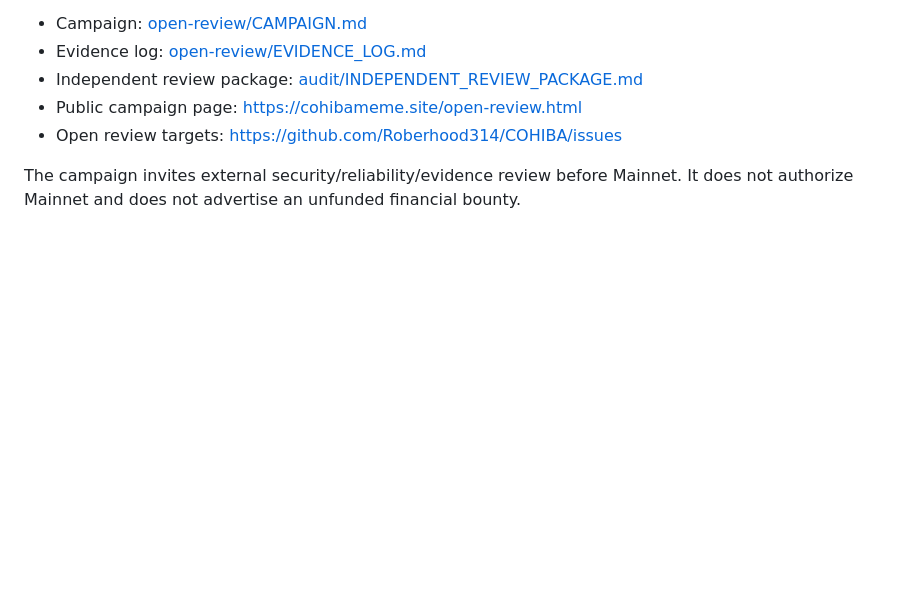
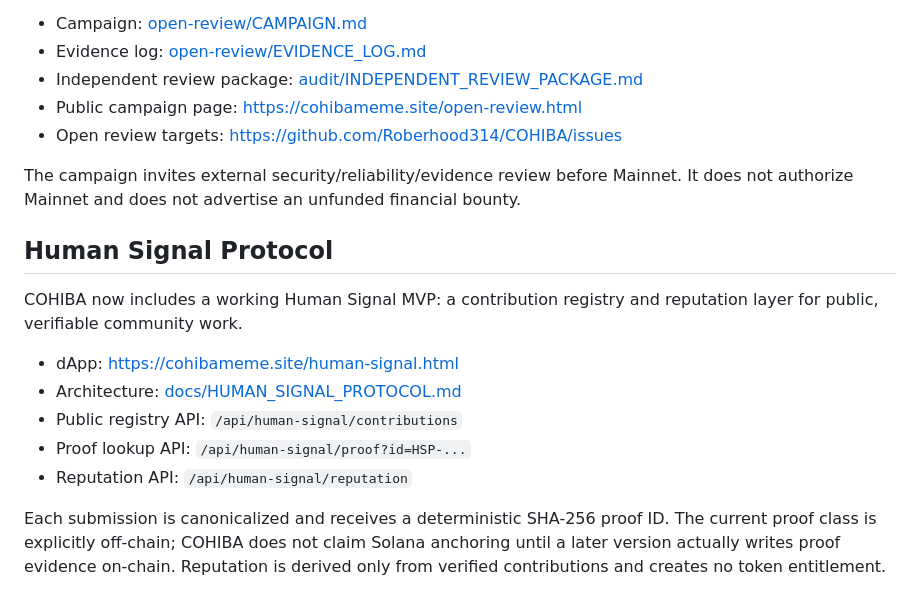
Before and after one commit to Roberhood314/COHIBA, a Markdown page: README.md, the part around the change. GitHub-like rendering; blank space fills up the shorter version.

Commit message:
Document Human Signal Protocol MVP

```diff
--- a/README.md
+++ b/README.md
@@ -167,3 +167,16 @@ Internal CI/security readiness is green, but Mainnet remains **NO-GO** until all
 - Open review targets: https://github.com/Roberhood314/COHIBA/issues
 
 The campaign invites external security/reliability/evidence review before Mainnet. It does not authorize Mainnet and does not advertise an unfunded financial bounty.
+
+
+## Human Signal Protocol
+
+COHIBA now includes a working Human Signal MVP: a contribution registry and reputation layer for public, verifiable community work.
+
+- dApp: https://cohibameme.site/human-signal.html
+- Architecture: [docs/HUMAN_SIGNAL_PROTOCOL.md](docs/HUMAN_SIGNAL_PROTOCOL.md)
+- Public registry API: `/api/human-signal/contributions`
+- Proof lookup API: `/api/human-signal/proof?id=HSP-...`
+- Reputation API: `/api/human-signal/reputation`
+
+Each submission is canonicalized and receives a deterministic SHA-256 proof ID. The current proof class is explicitly off-chain; COHIBA does not claim Solana anchoring until a later version actually writes proof evidence on-chain. Reputation is derived only from verified contributions and creates no token entitlement.
```
